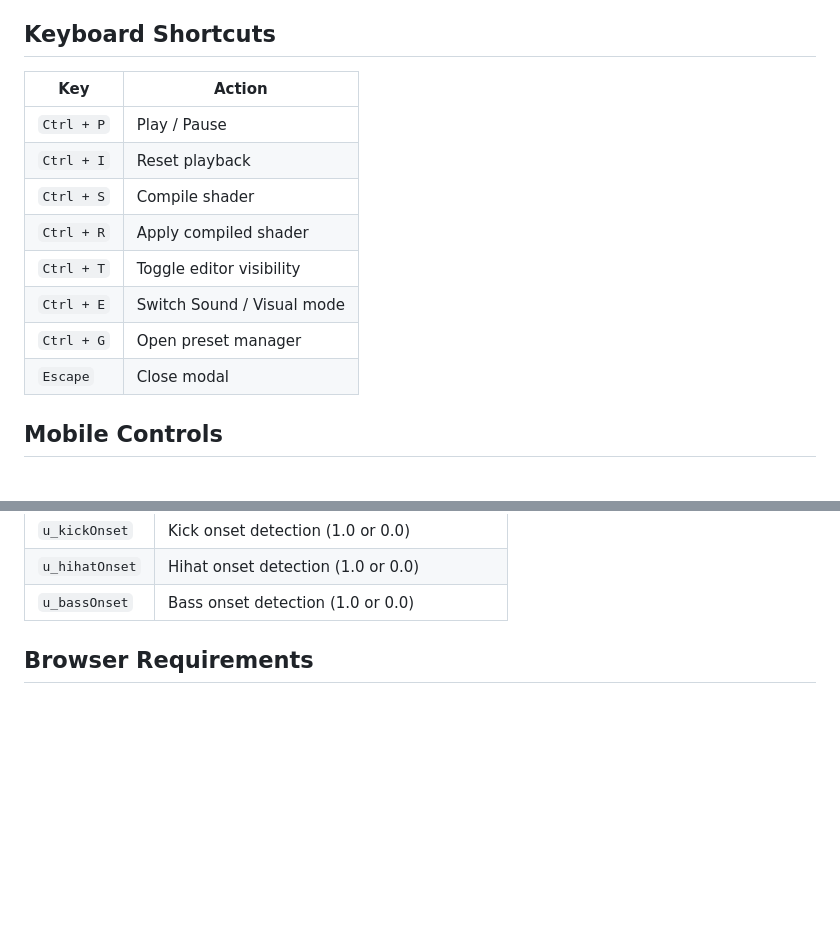
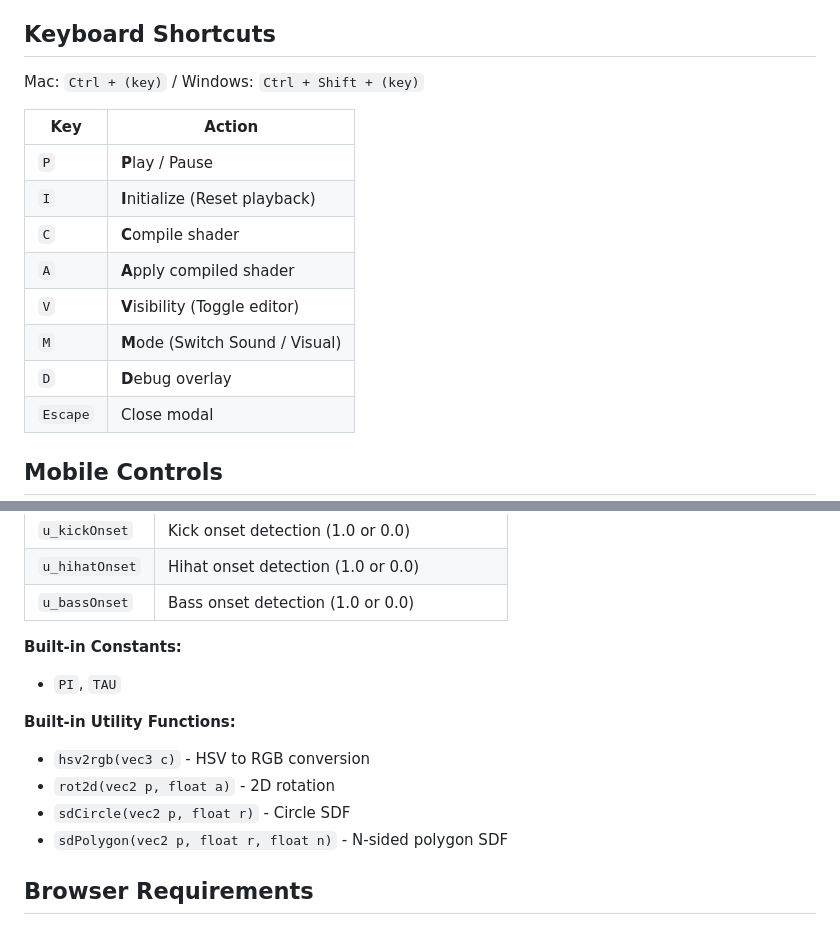
Before and after one commit to Nismit/beatty, a Markdown page: README.md, 2 parts joined by grey strips. Rendered like a GitHub page; blank space fills up the shorter version.

```diff
--- a/README.md
+++ b/README.md
@@ -19,15 +19,17 @@ Beatty is a browser-based audio synthesizer and visualizer. It uses GLSL shaders
 
 ## Keyboard Shortcuts
 
+Mac: `Ctrl + (key)` / Windows: `Ctrl + Shift + (key)`
+
 | Key | Action |
 |-----|--------|
-| `Ctrl + P` | Play / Pause |
-| `Ctrl + I` | Reset playback |
-| `Ctrl + S` | Compile shader |
-| `Ctrl + R` | Apply compiled shader |
-| `Ctrl + T` | Toggle editor visibility |
-| `Ctrl + E` | Switch Sound / Visual mode |
-| `Ctrl + G` | Open preset manager |
+| `P` | **P**lay / Pause |
+| `I` | **I**nitialize (Reset playback) |
+| `C` | **C**ompile shader |
+| `A` | **A**pply compiled shader |
+| `V` | **V**isibility (Toggle editor) |
+| `M` | **M**ode (Switch Sound / Visual) |
+| `D` | **D**ebug overlay |
 | `Escape` | Close modal |
 
 ## Mobile Controls
@@ -102,6 +137,15 @@ vec3 visualMain(vec2 uv, vec2 resolution) {
 | `u_kickOnset` | Kick onset detection (1.0 or 0.0) |
 | `u_hihatOnset` | Hihat onset detection (1.0 or 0.0) |
 | `u_bassOnset` | Bass onset detection (1.0 or 0.0) |
+
+**Built-in Constants:**
+- `PI`, `TAU`
+
+**Built-in Utility Functions:**
+- `hsv2rgb(vec3 c)` - HSV to RGB conversion
+- `rot2d(vec2 p, float a)` - 2D rotation
+- `sdCircle(vec2 p, float r)` - Circle SDF
+- `sdPolygon(vec2 p, float r, float n)` - N-sided polygon SDF
 
 ## Browser Requirements
 
```
Also changed, not shown: other parts of README.md (+46 -13 lines), CLAUDE.md (+126 -47 lines).
